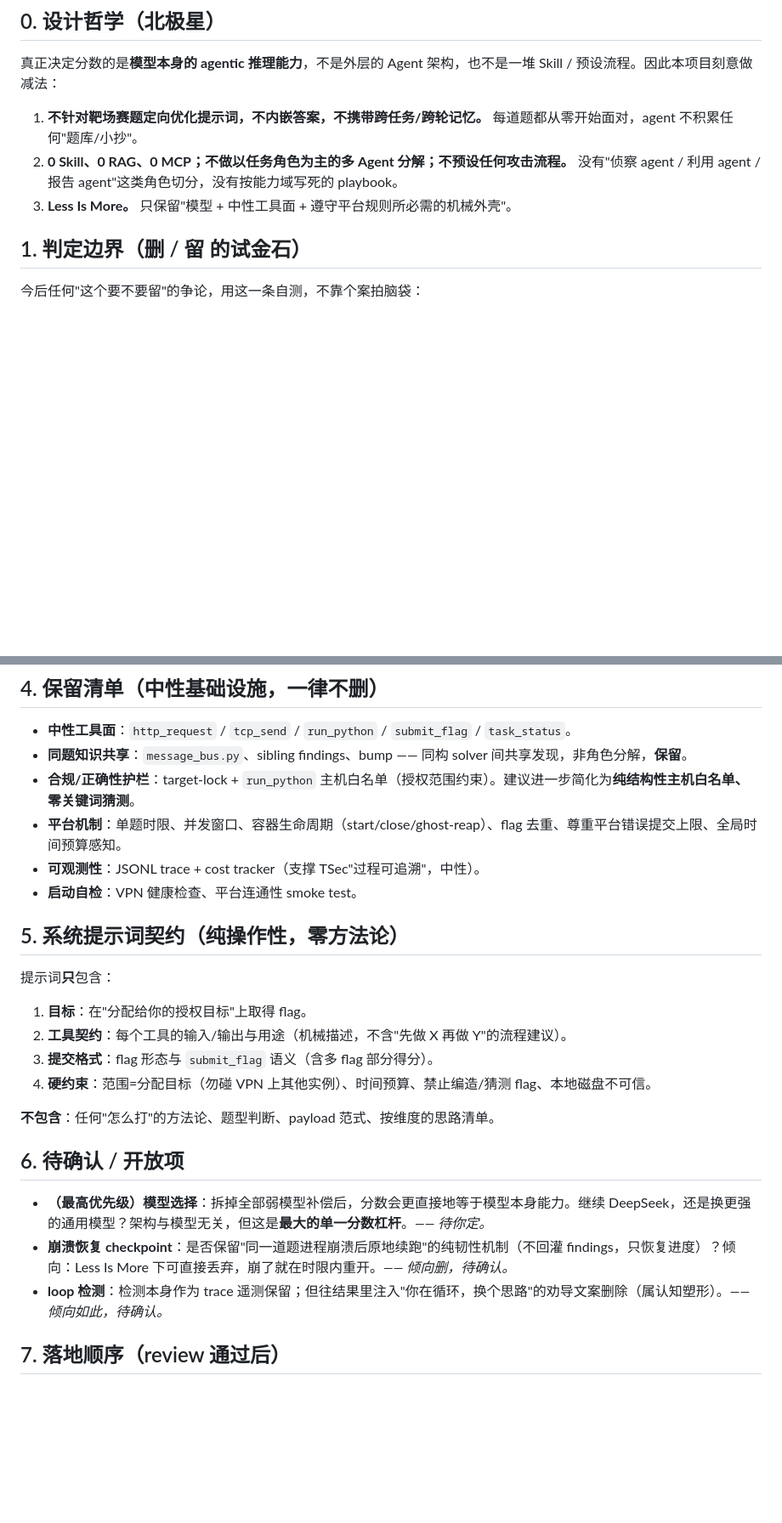
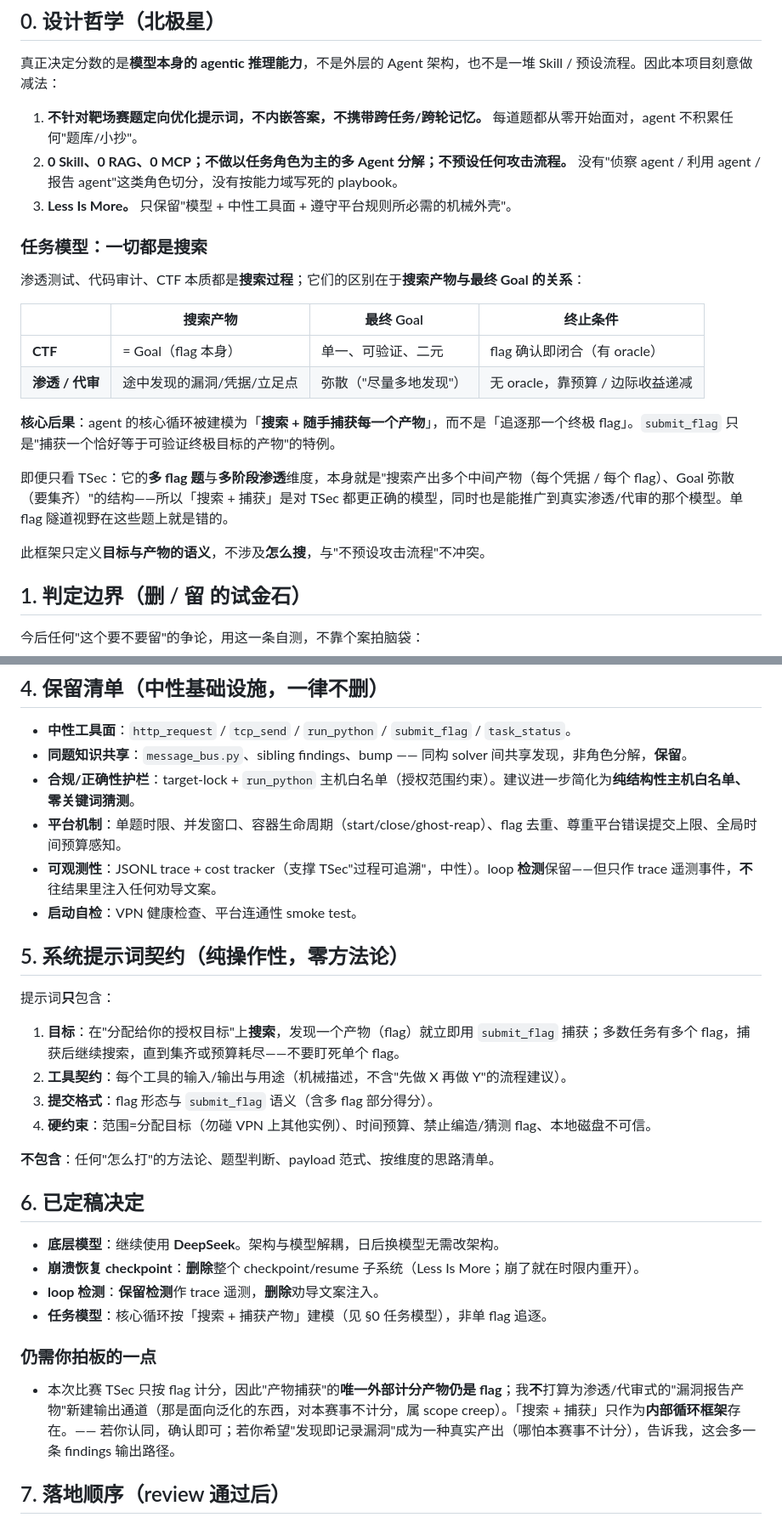
Before and after one commit to hedongli1/chronos, a Markdown page: docs/rewrite-plan.md, 2 parts joined by grey strips. Shown at 85% size. Drawn GitHub-style; blank space fills up the shorter version.

Commit message:
docs: resolve open items; add task-as-search framing
- model: stay on DeepSeek
- crash-recovery checkpoint/resume subsystem: delete (Less Is More)
- loop detection: keep as telemetry, drop the steering-text injection
- add "task = search" model: core loop is search + capture-every-product,
  not single-flag chase; submit_flag is the special case where a product
  equals a verifiable terminal goal. Correct even within TSec's multi-flag
  and multi-stage dimensions, and the model that generalizes to real
  pentest/audit. One scoping question left: flags stay the only scored
  product for this competition (no vuln-report output path).

Co-Authored-By: Claude Opus 4.8 <noreply@anthropic.com>
Claude-Session: https://claude.ai/code/session_015NbyRCz59zqyB2BkYaAsWY

```diff
--- a/docs/rewrite-plan.md
+++ b/docs/rewrite-plan.md
@@ -9,6 +9,21 @@
 1. **不针对靶场赛题定向优化提示词，不内嵌答案，不携带跨任务/跨轮记忆。** 每道题都从零开始面对，agent 不积累任何"题库/小抄"。
 2. **0 Skill、0 RAG、0 MCP；不做以任务角色为主的多 Agent 分解；不预设任何攻击流程。** 没有"侦察 agent / 利用 agent / 报告 agent"这类角色切分，没有按能力域写死的 playbook。
 3. **Less Is More。** 只保留"模型 + 中性工具面 + 遵守平台规则所必需的机械外壳"。
+
+### 任务模型：一切都是搜索
+
+渗透测试、代码审计、CTF 本质都是**搜索过程**；它们的区别在于**搜索产物与最终 Goal 的关系**：
+
+| | 搜索产物 | 最终 Goal | 终止条件 |
+|---|---|---|---|
+| **CTF** | = Goal（flag 本身） | 单一、可验证、二元 | flag 确认即闭合（有 oracle） |
+| **渗透 / 代审** | 途中发现的漏洞/凭据/立足点 | 弥散（"尽量多地发现"） | 无 oracle，靠预算 / 边际收益递减 |
+
+**核心后果**：agent 的核心循环被建模为「**搜索 + 随手捕获每一个产物**」，而不是「追逐那一个终极 flag」。`submit_flag` 只是"捕获一个恰好等于可验证终极目标的产物"的特例。
+
+即便只看 TSec：它的**多 flag 题**与**多阶段渗透**维度，本身就是"搜索产出多个中间产物（每个凭据 / 每个 flag）、Goal 弥散（要集齐）"的结构——所以「搜索 + 捕获」是对 TSec 都更正确的模型，同时也是能推广到真实渗透/代审的那个模型。单 flag 隧道视野在这些题上就是错的。
+
+此框架只定义**目标与产物的语义**，不涉及**怎么搜**，与"不预设攻击流程"不冲突。
 
 ## 1. 判定边界（删 / 留 的试金石）
 
@@ -65,25 +81,29 @@
 - **同题知识共享**：`message_bus.py`、sibling findings、bump —— 同构 solver 间共享发现，非角色分解，**保留**。
 - **合规/正确性护栏**：target-lock + `run_python` 主机白名单（授权范围约束）。建议进一步简化为**纯结构性主机白名单、零关键词猜测**。
 - **平台机制**：单题时限、并发窗口、容器生命周期（start/close/ghost-reap）、flag 去重、尊重平台错误提交上限、全局时间预算感知。
-- **可观测性**：JSONL trace + cost tracker（支撑 TSec"过程可追溯"，中性）。
+- **可观测性**：JSONL trace + cost tracker（支撑 TSec"过程可追溯"，中性）。loop **检测**保留——但只作 trace 遥测事件，**不**往结果里注入任何劝导文案。
 - **启动自检**：VPN 健康检查、平台连通性 smoke test。
 
 ## 5. 系统提示词契约（纯操作性，零方法论）
 
 提示词**只**包含：
 
-1. **目标**：在"分配给你的授权目标"上取得 flag。
+1. **目标**：在"分配给你的授权目标"上**搜索**，发现一个产物（flag）就立即用 `submit_flag` 捕获；多数任务有多个 flag，捕获后继续搜索，直到集齐或预算耗尽——不要盯死单个 flag。
 2. **工具契约**：每个工具的输入/输出与用途（机械描述，不含"先做 X 再做 Y"的流程建议）。
 3. **提交格式**：flag 形态与 `submit_flag` 语义（含多 flag 部分得分）。
 4. **硬约束**：范围=分配目标（勿碰 VPN 上其他实例）、时间预算、禁止编造/猜测 flag、本地磁盘不可信。
 
 **不包含**：任何"怎么打"的方法论、题型判断、payload 范式、按维度的思路清单。
 
-## 6. 待确认 / 开放项
+## 6. 已定稿决定
 
-- **（最高优先级）模型选择**：拆掉全部弱模型补偿后，分数会更直接地等于模型本身能力。继续 DeepSeek，还是换更强的通用模型？架构与模型无关，但这是**最大的单一分数杠杆**。*—— 待你定。*
-- **崩溃恢复 checkpoint**：是否保留"同一道题进程崩溃后原地续跑"的纯韧性机制（不回灌 findings，只恢复进度）？倾向：Less Is More 下可直接丢弃，崩了就在时限内重开。*—— 倾向删，待确认。*
-- **loop 检测**：检测本身作为 trace 遥测保留；但往结果里注入"你在循环，换个思路"的劝导文案删除（属认知塑形）。*—— 倾向如此，待确认。*
+- **底层模型**：继续使用 **DeepSeek**。架构与模型解耦，日后换模型无需改架构。
+- **崩溃恢复 checkpoint**：**删除**整个 checkpoint/resume 子系统（Less Is More；崩了就在时限内重开）。
+- **loop 检测**：**保留检测**作 trace 遥测，**删除**劝导文案注入。
+- **任务模型**：核心循环按「搜索 + 捕获产物」建模（见 §0 任务模型），非单 flag 追逐。
+
+### 仍需你拍板的一点
+- 本次比赛 TSec 只按 flag 计分，因此"产物捕获"的**唯一外部计分产物仍是 flag**；我**不**打算为渗透/代审式的"漏洞报告产物"新建输出通道（那是面向泛化的东西，对本赛事不计分，属 scope creep）。「搜索 + 捕获」只作为**内部循环框架**存在。—— 若你认同，确认即可；若你希望"发现即记录漏洞"成为一种真实产出（哪怕本赛事不计分），告诉我，这会多一条 findings 输出路径。
 
 ## 7. 落地顺序（review 通过后）
 
```
Also changed, not shown: other parts of docs/rewrite-plan.md (+2 -1 lines).
